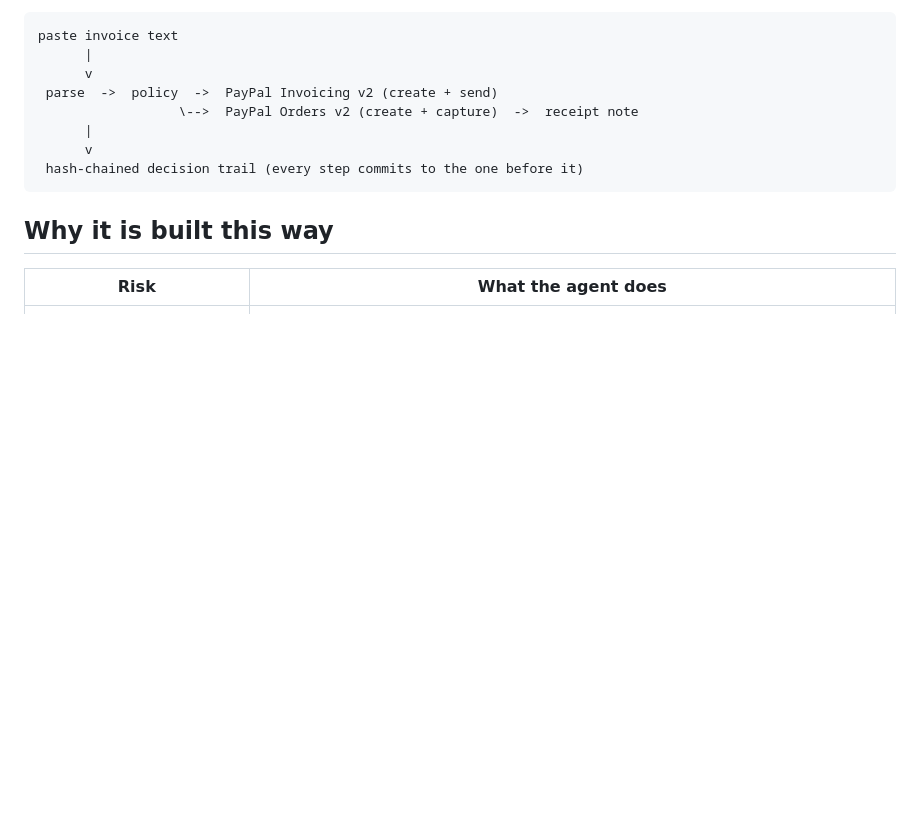
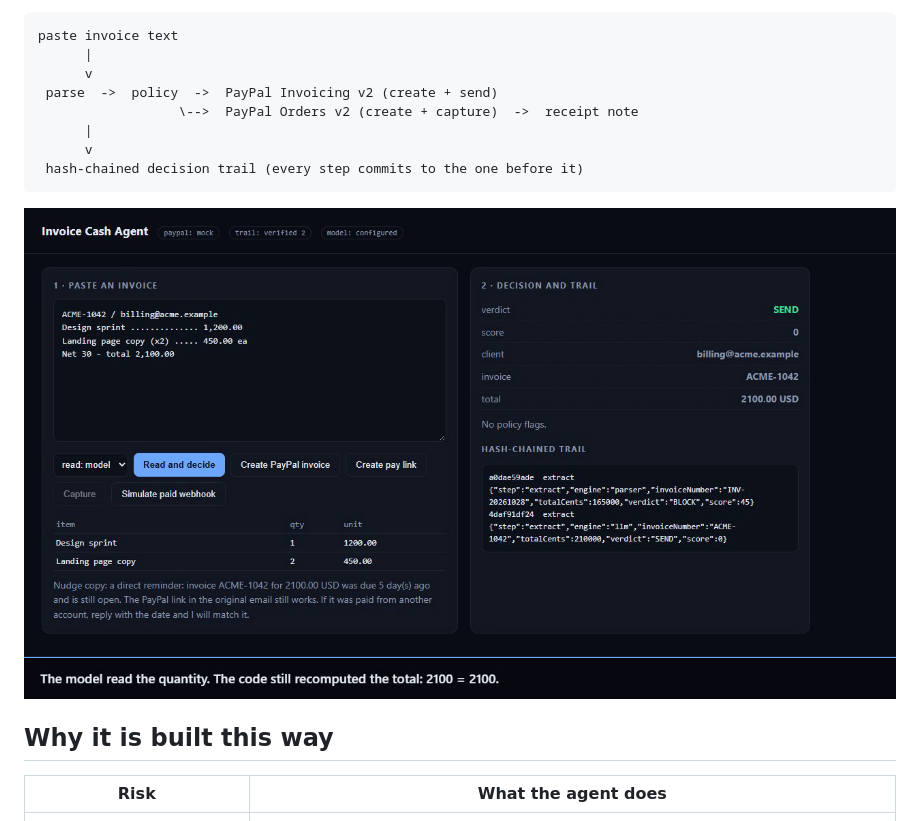
Before and after one commit to kaminariouji/invoice-cash-agent, a Markdown page: README.md, the part around the change. Rendered like a GitHub page; pictures changed too: docs/screenshot.png (added); blank space fills up the shorter version.

Commit message:
docs: a screenshot of the model path doing the work

````diff
--- a/README.md
+++ b/README.md
@@ -18,6 +18,8 @@ paste invoice text
       v
  hash-chained decision trail (every step commits to the one before it)
 ```
+
+![Invoice Cash Agent reading an invoice with the model, then verifying the total](docs/screenshot.png)
 
 ## Why it is built this way
 
````
